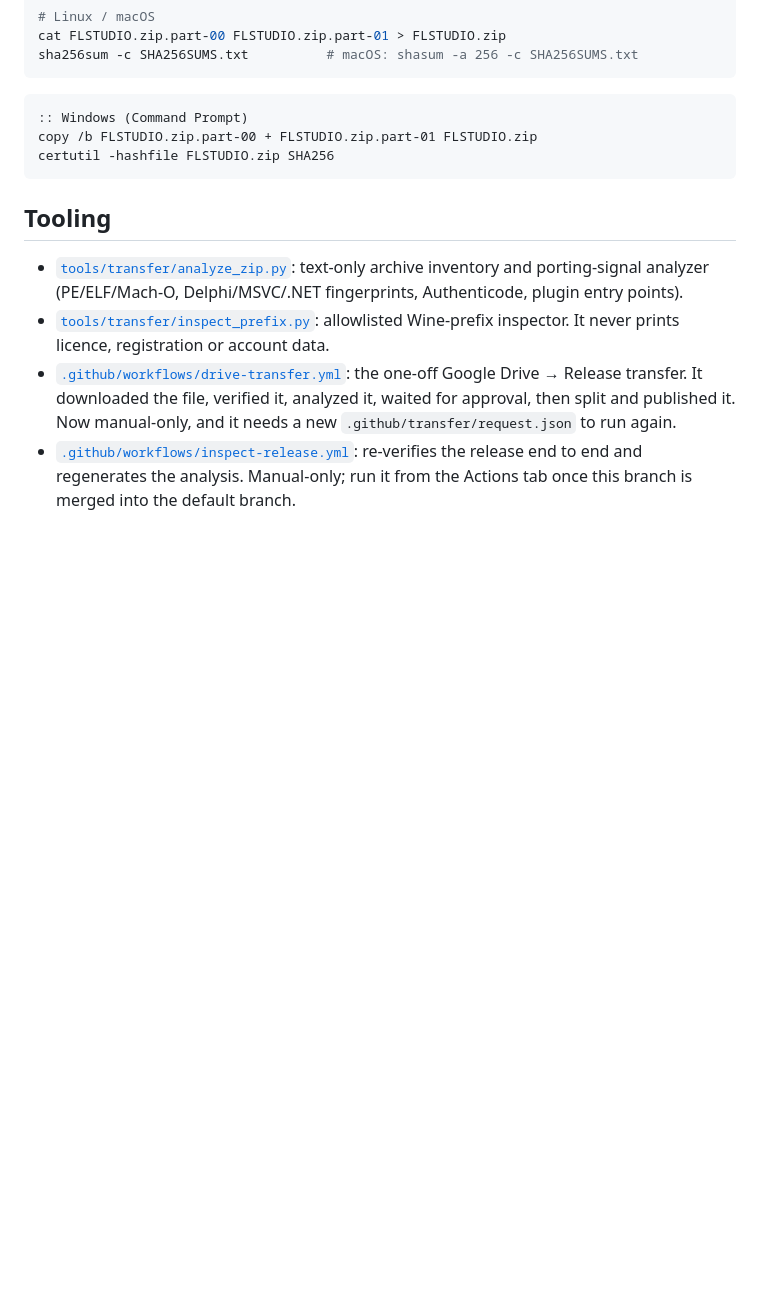
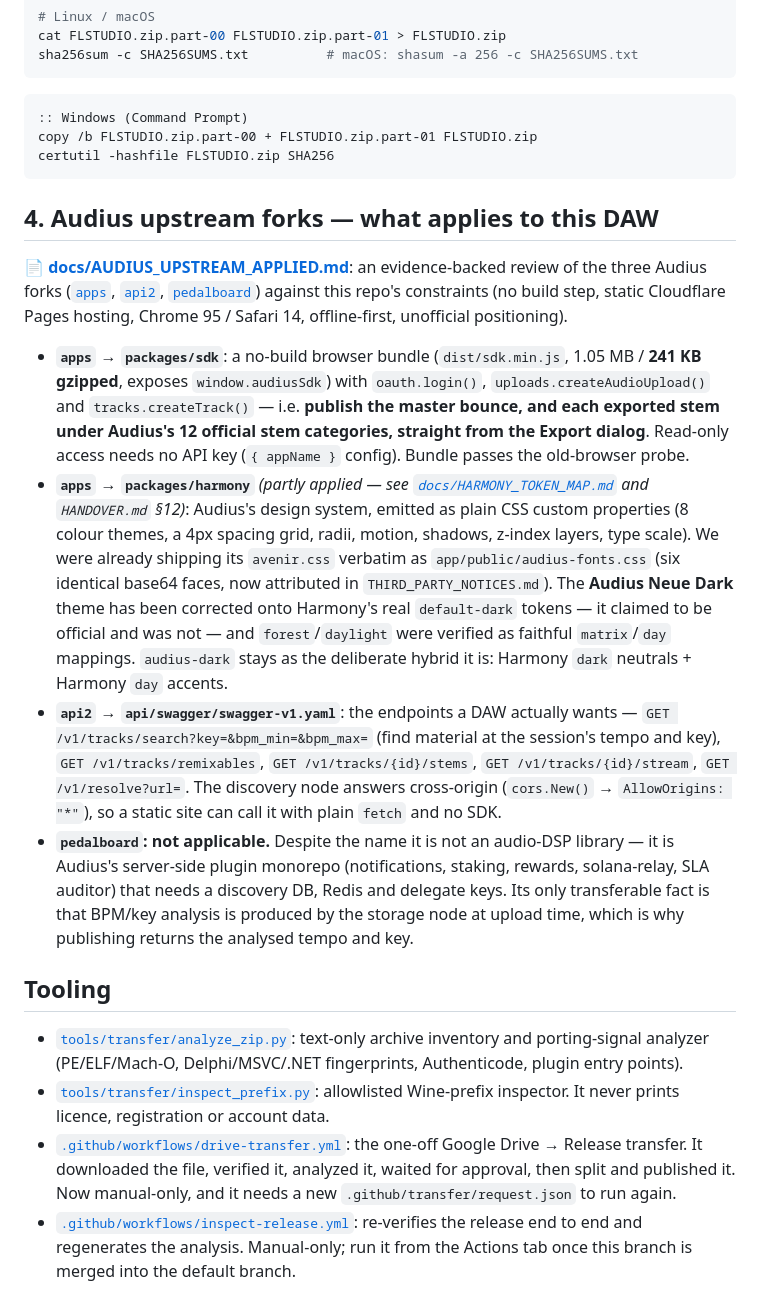
Before and after one commit to DOGECOIN87/STUDIO, a Markdown page: README.md, the part around the change. Drawn GitHub-style; blank space fills up the shorter version.

````diff
--- a/README.md
+++ b/README.md
@@ -119,6 +119,15 @@ sha256sum -c SHA256SUMS.txt          # macOS: shasum -a 256 -c SHA256SUMS.txt
 copy /b FLSTUDIO.zip.part-00 + FLSTUDIO.zip.part-01 FLSTUDIO.zip
 certutil -hashfile FLSTUDIO.zip SHA256
 ```
+## 4. Audius upstream forks — what applies to this DAW
+
+📄 **[docs/AUDIUS_UPSTREAM_APPLIED.md](docs/AUDIUS_UPSTREAM_APPLIED.md)**: an evidence-backed review of the three Audius forks ([`apps`](https://github.com/DOGECOIN87/apps), [`api2`](https://github.com/DOGECOIN87/api2), [`pedalboard`](https://github.com/DOGECOIN87/pedalboard)) against this repo's constraints (no build step, static Cloudflare Pages hosting, Chrome 95 / Safari 14, offline-first, unofficial positioning).
+
+- **`apps` → `packages/sdk`**: a no-build browser bundle (`dist/sdk.min.js`, 1.05 MB / **241 KB gzipped**, exposes `window.audiusSdk`) with `oauth.login()`, `uploads.createAudioUpload()` and `tracks.createTrack()` — i.e. **publish the master bounce, and each exported stem under Audius's 12 official stem categories, straight from the Export dialog**. Read-only access needs no API key (`{ appName }` config). Bundle passes the old-browser probe.
+- **`apps` → `packages/harmony`** *(partly applied — see [`docs/HARMONY_TOKEN_MAP.md`](docs/HARMONY_TOKEN_MAP.md) and `HANDOVER.md` §12)*: Audius's design system, emitted as plain CSS custom properties (8 colour themes, a 4px spacing grid, radii, motion, shadows, z-index layers, type scale). We were already shipping its `avenir.css` verbatim as `app/public/audius-fonts.css` (six identical base64 faces, now attributed in `THIRD_PARTY_NOTICES.md`). The **Audius Neue Dark** theme has been corrected onto Harmony's real `default-dark` tokens — it claimed to be official and was not — and `forest`/`daylight` were verified as faithful `matrix`/`day` mappings. `audius-dark` stays as the deliberate hybrid it is: Harmony `dark` neutrals + Harmony `day` accents.
+- **`api2` → `api/swagger/swagger-v1.yaml`**: the endpoints a DAW actually wants — `GET /v1/tracks/search?key=&bpm_min=&bpm_max=` (find material at the session's tempo and key), `GET /v1/tracks/remixables`, `GET /v1/tracks/{id}/stems`, `GET /v1/tracks/{id}/stream`, `GET /v1/resolve?url=`. The discovery node answers cross-origin (`cors.New()` → `AllowOrigins: "*"`), so a static site can call it with plain `fetch` and no SDK.
+- **`pedalboard`: not applicable.** Despite the name it is not an audio-DSP library — it is Audius's server-side plugin monorepo (notifications, staking, rewards, solana-relay, SLA auditor) that needs a discovery DB, Redis and delegate keys. Its only transferable fact is that BPM/key analysis is produced by the storage node at upload time, which is why publishing returns the analysed tempo and key.
+
 ## Tooling
 
 - [`tools/transfer/analyze_zip.py`](tools/transfer/analyze_zip.py): text-only archive inventory and porting-signal analyzer (PE/ELF/Mach-O, Delphi/MSVC/.NET fingerprints, Authenticode, plugin entry points).
````
Also changed, not shown: docs/AUDIUS_UPSTREAM_APPLIED.md (added, +182 -0 lines).
